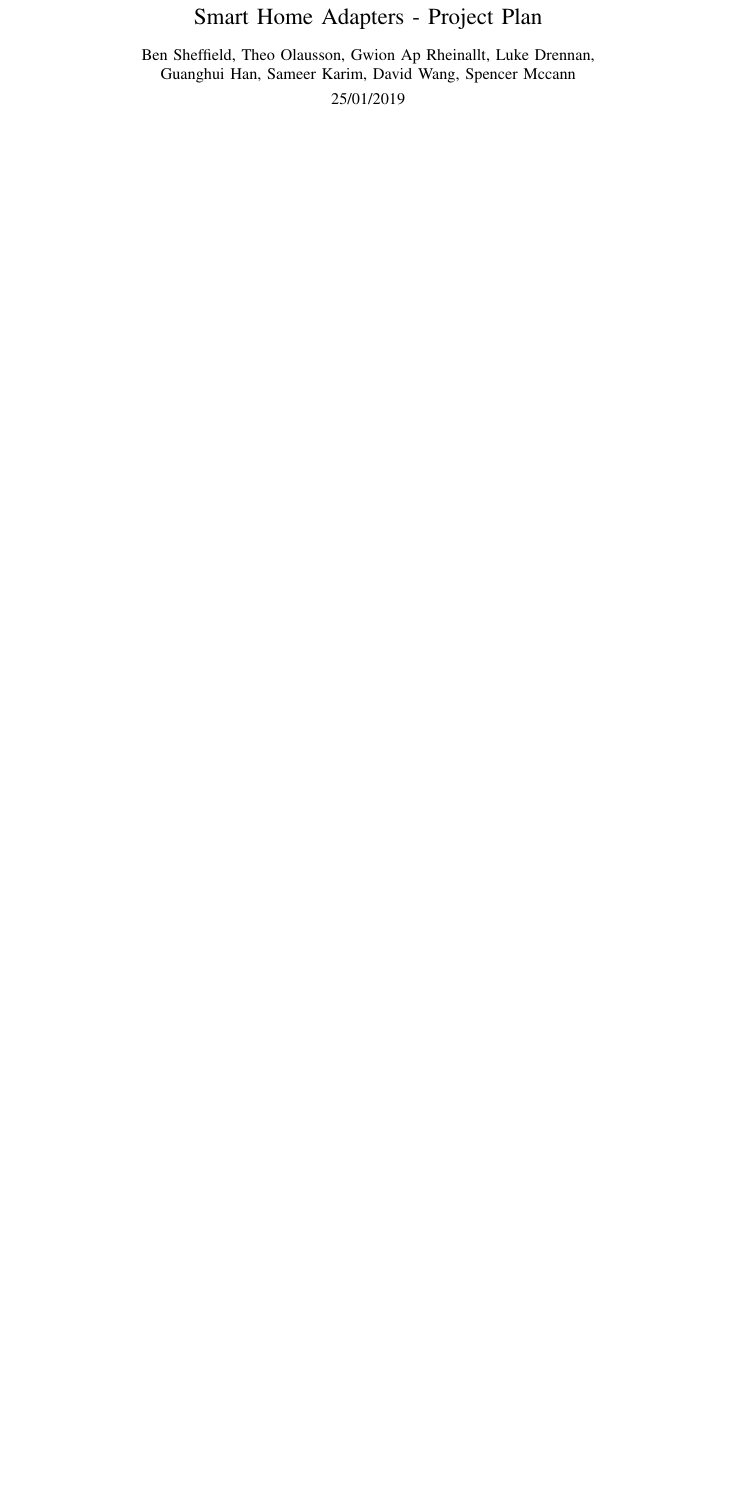
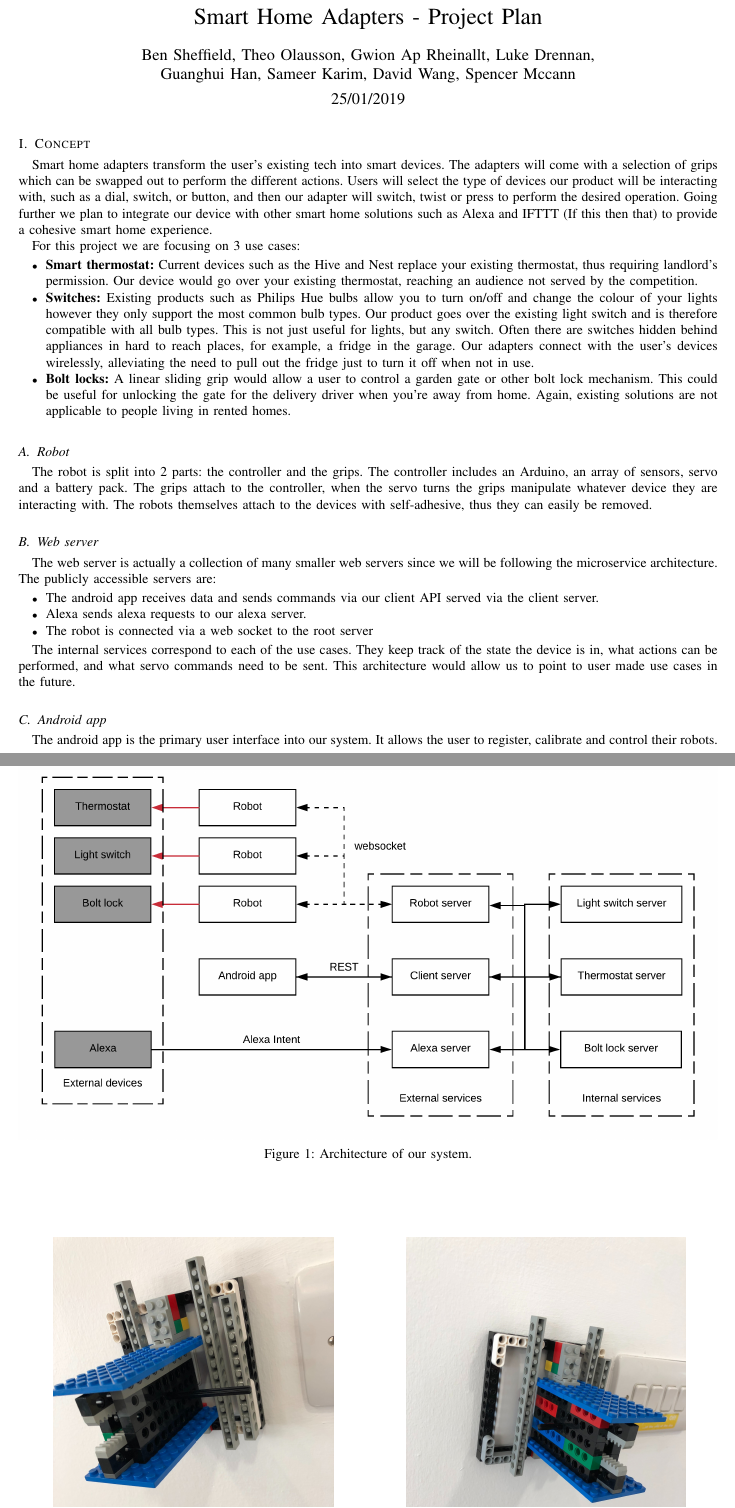
Before and after one commit to zoeyfyi/SmartHomeAdapters, a LaTeX paper (reports/project-plan/document.tex): part of the page before the commit and two parts of pages 1 and 2 of 3 after it, the two joined at a grey line, cut so that both start at the same text, the shorter picture padded with empty space. Compiled offline with pdfLaTeX.

Commit message:
docs(project plan): add concept section

```diff
--- a/reports/project-plan/document.tex
+++ b/reports/project-plan/document.tex
@@ -20,6 +20,7 @@
 \usepackage{graphicx}
 \usepackage{hyperref}
 
+\usepackage{subcaption}
 
 % All your code should be in between the \begin{document} and \end{document} tags otherwise your compiler willl throw an error
 \begin{document}
@@ -31,3 +32,23 @@
 
 \maketitle
 
+\section{Concept}
+Smart home adapters transform the user’s existing tech into smart devices. The adapters will come with a selection of grips which can be swapped out to perform the different actions. Users will select the type of devices our product will be interacting with, such as a dial, switch, or button, and then our adapter will switch, twist or press to perform the desired operation. Going further we plan to integrate our device with other smart home solutions such as Alexa and IFTTT (If this then that) to provide a cohesive smart home experience.
+
+For this project we are focusing on 3 use cases:
+
+\begin{itemize}
+    \item \textbf{Smart thermostat:} Current devices such as the Hive and Nest replace your existing thermostat, thus requiring landlord’s permission. Our device would go over your existing thermostat, reaching an audience not served by the competition.
+    \item \textbf{Switches:} Existing products such as Philips Hue bulbs allow you to turn on/off and change the colour of your lights however they only support the most common bulb types. Our product goes over the existing light switch and is therefore compatible with all bulb types. This is not just useful for lights, but any switch. Often there are switches hidden behind appliances in hard to reach places, for example, a fridge in the garage. Our adapters connect with the user’s devices wirelessly, alleviating the need to pull out the fridge just to turn it off when not in use.
+    \item \textbf{Bolt locks:} A linear sliding grip would allow a user to control a garden gate or other bolt lock mechanism. This could be useful for unlocking the gate for the delivery driver when you’re away from home. Again, existing solutions are not applicable to people living in rented homes.
+\end{itemize}
+
+\begin{figure}
+    \centering
+    \includegraphics[width=1.0\linewidth]{architecture.png}
+    \caption{Architecture of our system.}
+\end{figure}
+
+\subsection{Robot}
+
+The robot is split into 2 parts: the controller and the grips. The controller includes an Arduino, an array of sensors, servo and a battery pack. The grips attach to the controller, when the servo turns the grips manipulate whatever device they are interacting with. The robots themselves attach to the devices with self-adhesive, thus they can easily be removed.
@@ -33,0 +66,18 @@
+    \label{fig:fig}
+\end{figure}
+
+\subsection{Web server}
+
+The web server is actually a collection of many smaller web servers since we will be following the microservice architecture. The publicly accessible servers are:
+
+\begin{itemize}
+    \item The android app receives data and sends commands via our client API served via the client server.
+    \item Alexa sends alexa requests to our alexa server.
+    \item The robot is connected via a web socket to the root server
+\end{itemize}
+
+The internal services correspond to each of the use cases. They keep track of the state the device is in, what actions can be performed, and what servo commands need to be sent. This architecture would allow us to point to user made use cases in the future.
+
+\subsection{Android app}
+
+The android app is the primary user interface into our system. It allows the user to register, calibrate and control their robots.
```
Also changed, not shown: reports/project-plan/app-1.png (added), reports/project-plan/app-2.png (added), reports/project-plan/app-3.png (added), reports/project-plan/architecture.png (added), reports/project-plan/light-grip-1.jpg (added), reports/project-plan/light-grip-2.jpg (added), reports/project-plan/document.tex (29 more changed lines).
